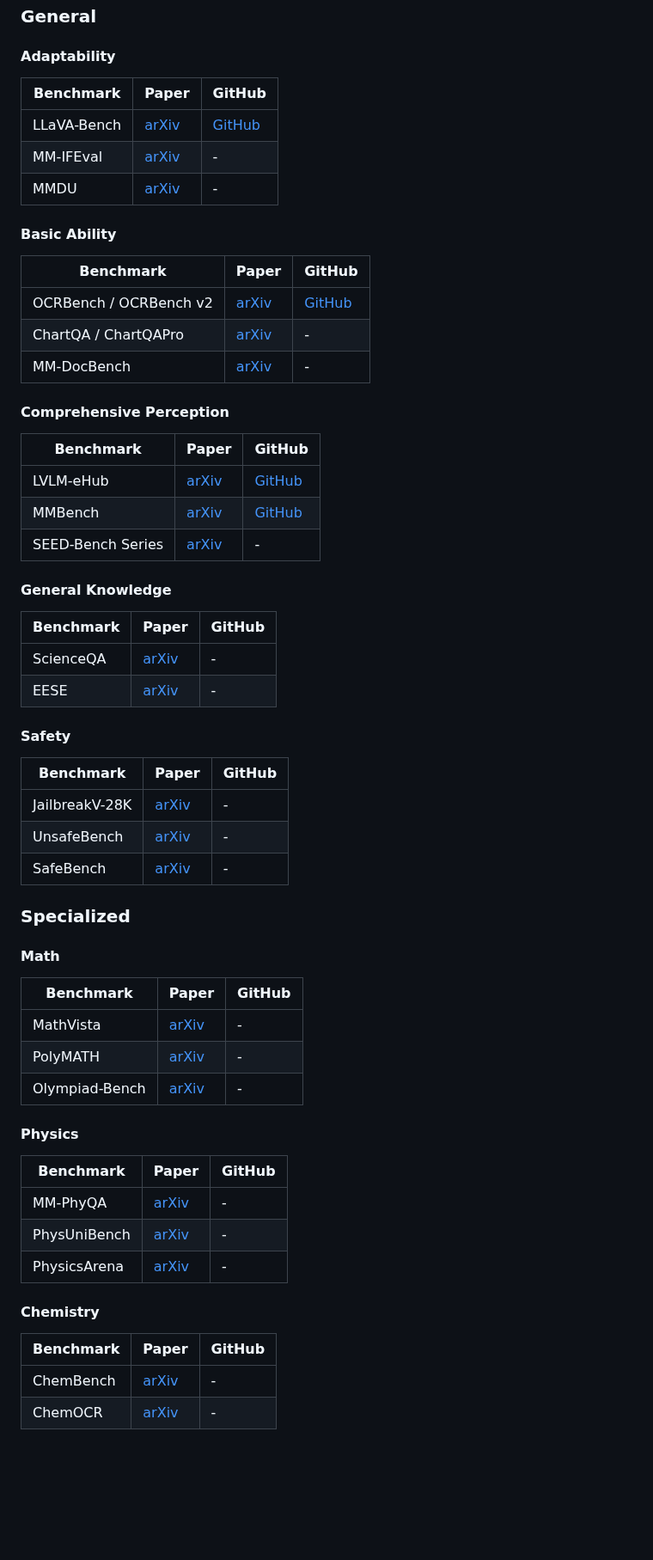
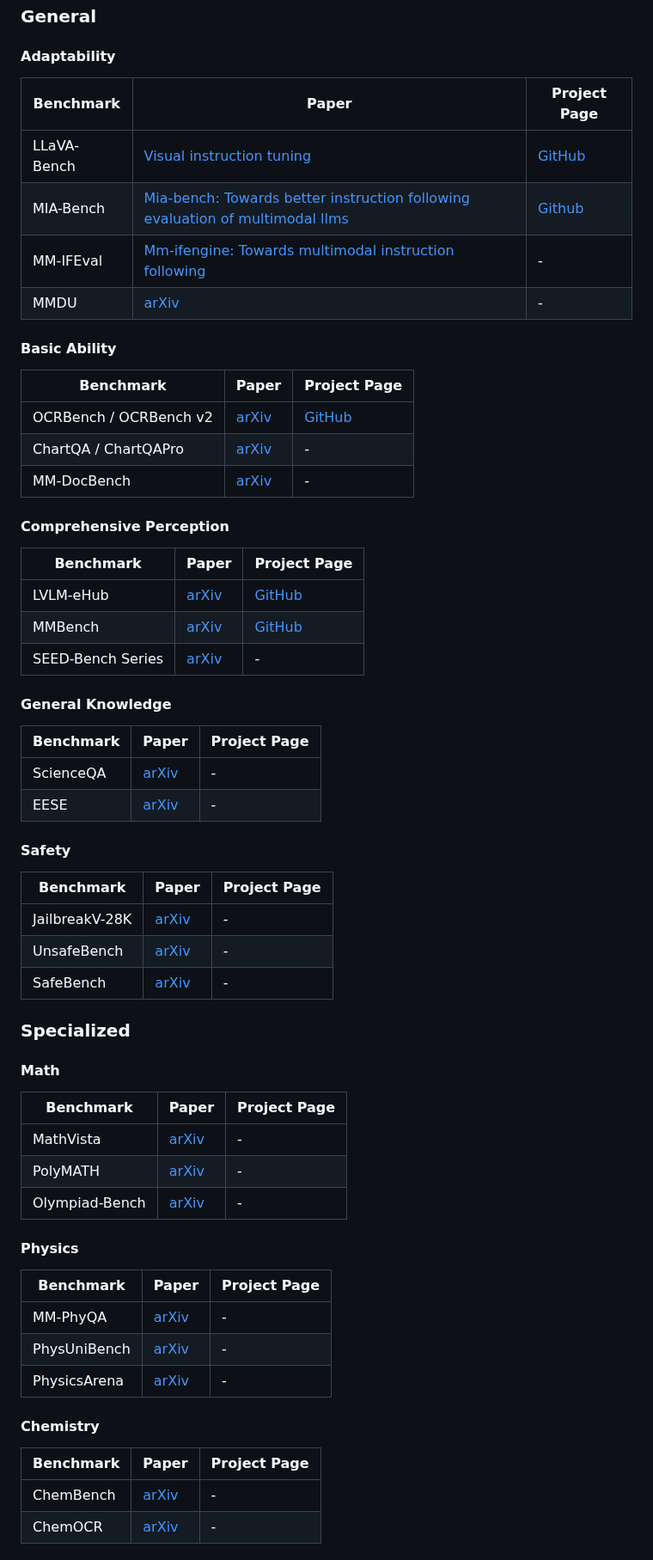
Before and after one commit to aiben-ch/LMM-Evaluation-Survey, a Markdown page: README.md, the part around one of its changes. Shown at 86% size. Rendered like a GitHub page; blank space fills up the shorter version.

```diff
--- a/README.md
+++ b/README.md
@@ -47,15 +47,16 @@ This repository complements the paper *Large Multimodal Models Evaluation: A Sur
 
 #### Adaptability
 
-| Benchmark   | Paper                                     | GitHub                                         |
+| Benchmark   | Paper                                     | Project Page                                         |
 | ----------- | ----------------------------------------- | ---------------------------------------------- |
-| LLaVA-Bench | [arXiv](https://arxiv.org/abs/2304.08485) | [GitHub](https://github.com/haotian-liu/LLaVA) |
-| MM-IFEval   | [arXiv](https://arxiv.org/abs/2401.01314) | -                                              |
+| LLaVA-Bench | [Visual instruction tuning](https://arxiv.org/abs/2304.08485) | [GitHub](https://github.com/haotian-liu/LLaVA) |
+| MIA-Bench   | [Mia-bench: Towards better instruction following evaluation of multimodal llms](https://arxiv.org/abs/2407.01509) | [Github](https://github.com/apple/ml-mia-bench) |
+| MM-IFEval   | [Mm-ifengine: Towards multimodal instruction following](https://arxiv.org/abs/2401.01314) | -                                              |
 | MMDU        | [arXiv](https://arxiv.org/)               | -                                              |
 
 #### Basic Ability
 
-| Benchmark              | Paper                       | GitHub                                            |
+| Benchmark              | Paper                       | Project Page                                            |
 | ---------------------- | --------------------------- | ------------------------------------------------- |
 | OCRBench / OCRBench v2 | [arXiv](https://arxiv.org/) | [GitHub](https://github.com/BAAI-Agents/OCRBench) |
 | ChartQA / ChartQAPro   | [arXiv](https://arxiv.org/) | -                                                 |
@@ -63,7 +64,7 @@ This repository complements the paper *Large Multimodal Models Evaluation: A Sur
 
 #### Comprehensive Perception
 
-| Benchmark         | Paper                       | GitHub                                            |
+| Benchmark         | Paper                       | Project Page                                            |
 | ----------------- | --------------------------- | ------------------------------------------------- |
 | LVLM-eHub         | [arXiv](https://arxiv.org/) | [GitHub](https://github.com/OpenGVLab/LVLM-eHub)  |
 | MMBench           | [arXiv](https://arxiv.org/) | [GitHub](https://github.com/open-compass/MMBench) |
@@ -71,14 +72,14 @@ This repository complements the paper *Large Multimodal Models Evaluation: A Sur
 
 #### General Knowledge
 
-| Benchmark | Paper                       | GitHub |
+| Benchmark | Paper                       | Project Page |
 | --------- | --------------------------- | ------ |
 | ScienceQA | [arXiv](https://arxiv.org/) | -      |
 | EESE      | [arXiv](https://arxiv.org/) | -      |
 
 #### Safety
 
-| Benchmark      | Paper                       | GitHub |
+| Benchmark      | Paper                       | Project Page |
 | -------------- | --------------------------- | ------ |
 | JailbreakV-28K | [arXiv](https://arxiv.org/) | -      |
 | UnsafeBench    | [arXiv](https://arxiv.org/) | -      |
@@ -88,7 +89,7 @@ This repository complements the paper *Large Multimodal Models Evaluation: A Sur
 
 #### Math
 
-| Benchmark      | Paper                       | GitHub |
+| Benchmark      | Paper                       | Project Page |
 | -------------- | --------------------------- | ------ |
 | MathVista      | [arXiv](https://arxiv.org/) | -      |
 | PolyMATH       | [arXiv](https://arxiv.org/) | -      |
@@ -96,7 +97,7 @@ This repository complements the paper *Large Multimodal Models Evaluation: A Sur
 
 #### Physics
 
-| Benchmark    | Paper                       | GitHub |
+| Benchmark    | Paper                       | Project Page |
 | ------------ | --------------------------- | ------ |
 | MM-PhyQA     | [arXiv](https://arxiv.org/) | -      |
 | PhysUniBench | [arXiv](https://arxiv.org/) | -      |
@@ -104,7 +105,7 @@ This repository complements the paper *Large Multimodal Models Evaluation: A Sur
 
 #### Chemistry
 
-| Benchmark | Paper                       | GitHub |
+| Benchmark | Paper                       | Project Page |
 | --------- | --------------------------- | ------ |
 | ChemBench | [arXiv](https://arxiv.org/) | -      |
 | ChemOCR   | [arXiv](https://arxiv.org/) | -      |
```
Also changed, not shown: other parts of README.md (+11 -9 lines).
